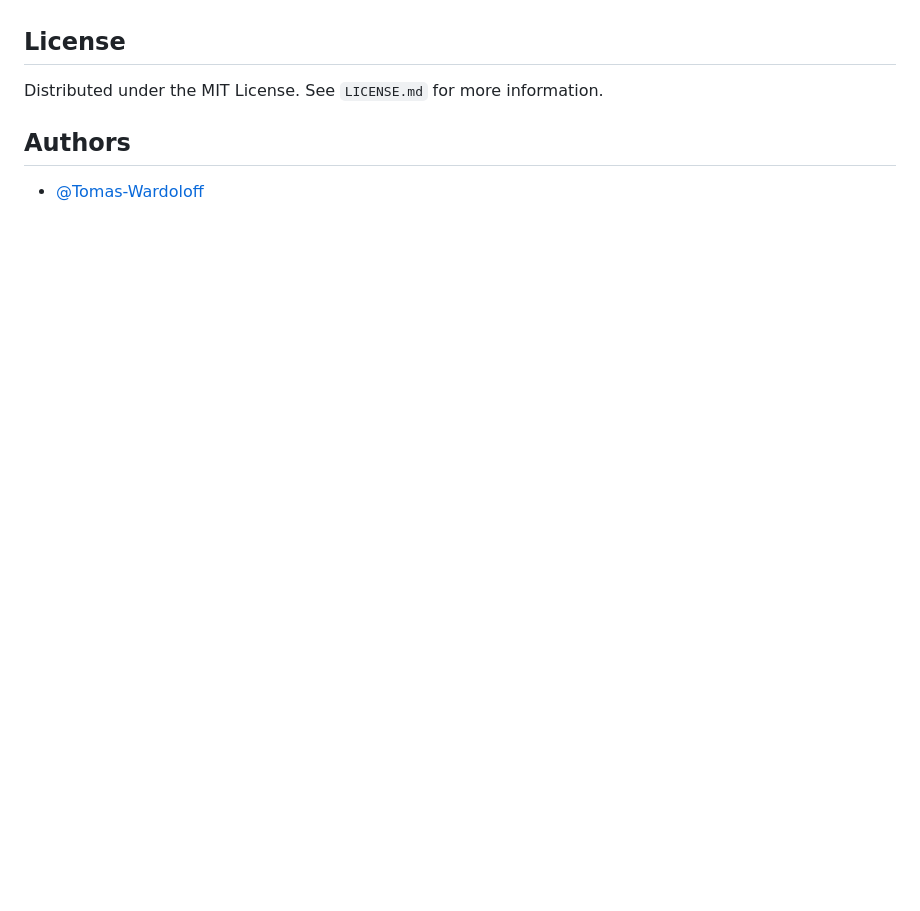
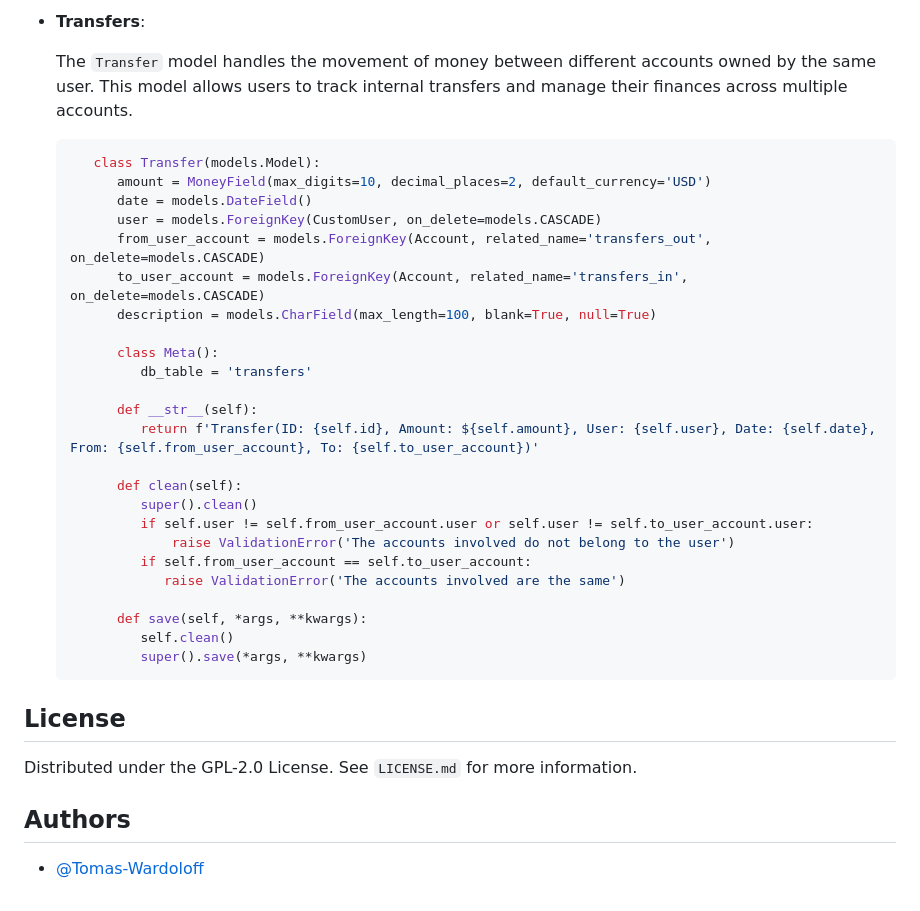
Before and after one commit to Tomas-Wardoloff/Django-Wallet, a Markdown page: README.md, the part around one of its changes. GitHub-like rendering; blank space fills up the shorter version.

````diff
--- a/README.md
+++ b/README.md
@@ -53,8 +148,37 @@ This time I am using a similar database to the one I used for the first approach
+- **Transfers**:
+
+   The `Transfer` model handles the movement of money between different accounts owned by the same user. This model allows users to track internal transfers and manage their finances across multiple accounts.
+  ```python
+     class Transfer(models.Model):
+        amount = MoneyField(max_digits=10, decimal_places=2, default_currency='USD')
+        date = models.DateField()
+        user = models.ForeignKey(CustomUser, on_delete=models.CASCADE)
+        from_user_account = models.ForeignKey(Account, related_name='transfers_out', on_delete=models.CASCADE)
+        to_user_account = models.ForeignKey(Account, related_name='transfers_in', on_delete=models.CASCADE)
+        description = models.CharField(max_length=100, blank=True, null=True)
+
+        class Meta():
+           db_table = 'transfers'
+
+        def __str__(self):
+           return f'Transfer(ID: {self.id}, Amount: ${self.amount}, User: {self.user}, Date: {self.date}, From: {self.from_user_account}, To: {self.to_user_account})'
+
+        def clean(self):
+           super().clean()
+           if self.user != self.from_user_account.user or self.user != self.to_user_account.user:
+               raise ValidationError('The accounts involved do not belong to the user')
+           if self.from_user_account == self.to_user_account:
+              raise ValidationError('The accounts involved are the same')
+
+        def save(self, *args, **kwargs):
+           self.clean()
+           super().save(*args, **kwargs)
+  ```
 
 
 ## License
 
-Distributed under the MIT License. See `LICENSE.md` for more information.
+Distributed under the GPL-2.0 License. See `LICENSE.md` for more information.
 
 
 ## Authors
````
Also changed, not shown: other parts of README.md (+115 -20 lines).
